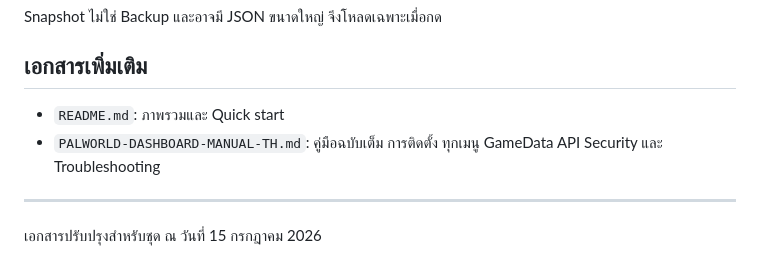
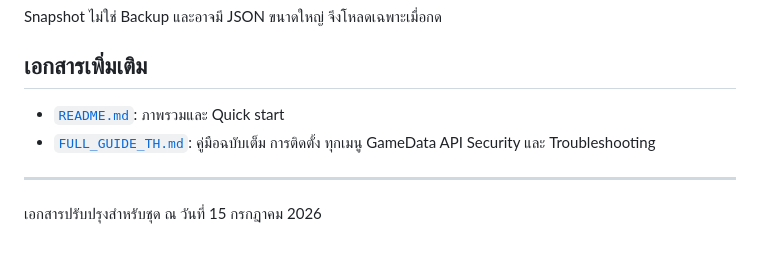
Before and after one commit to thinnapat-la/palworld-server-dashboard-thai, a Markdown page: DASHBOARD-MAINTENANCE.md, the part around the change. Drawn GitHub-style.

```diff
--- a/DASHBOARD-MAINTENANCE.md
+++ b/DASHBOARD-MAINTENANCE.md
@@ -160,8 +160,8 @@ Snapshot ไม่ใช่ Backup และอาจมี JSON ขนาดใ
 
 ## เอกสารเพิ่มเติม
 
-- `README.md`: ภาพรวมและ Quick start
-- `PALWORLD-DASHBOARD-MANUAL-TH.md`: คู่มือฉบับเต็ม การติดตั้ง ทุกเมนู GameData API Security และ Troubleshooting
+- [`README.md`](README.md): ภาพรวมและ Quick start
+- [`FULL_GUIDE_TH.md`](FULL_GUIDE_TH.md): คู่มือฉบับเต็ม การติดตั้ง ทุกเมนู GameData API Security และ Troubleshooting
 
 ---
 
```
Also changed, not shown: FULL_GUIDE_TH.md (renamed from PALWORLD-DASHBOARD-MANUAL-TH.md, +2 -2 lines), README.md (+31 -4 lines).
